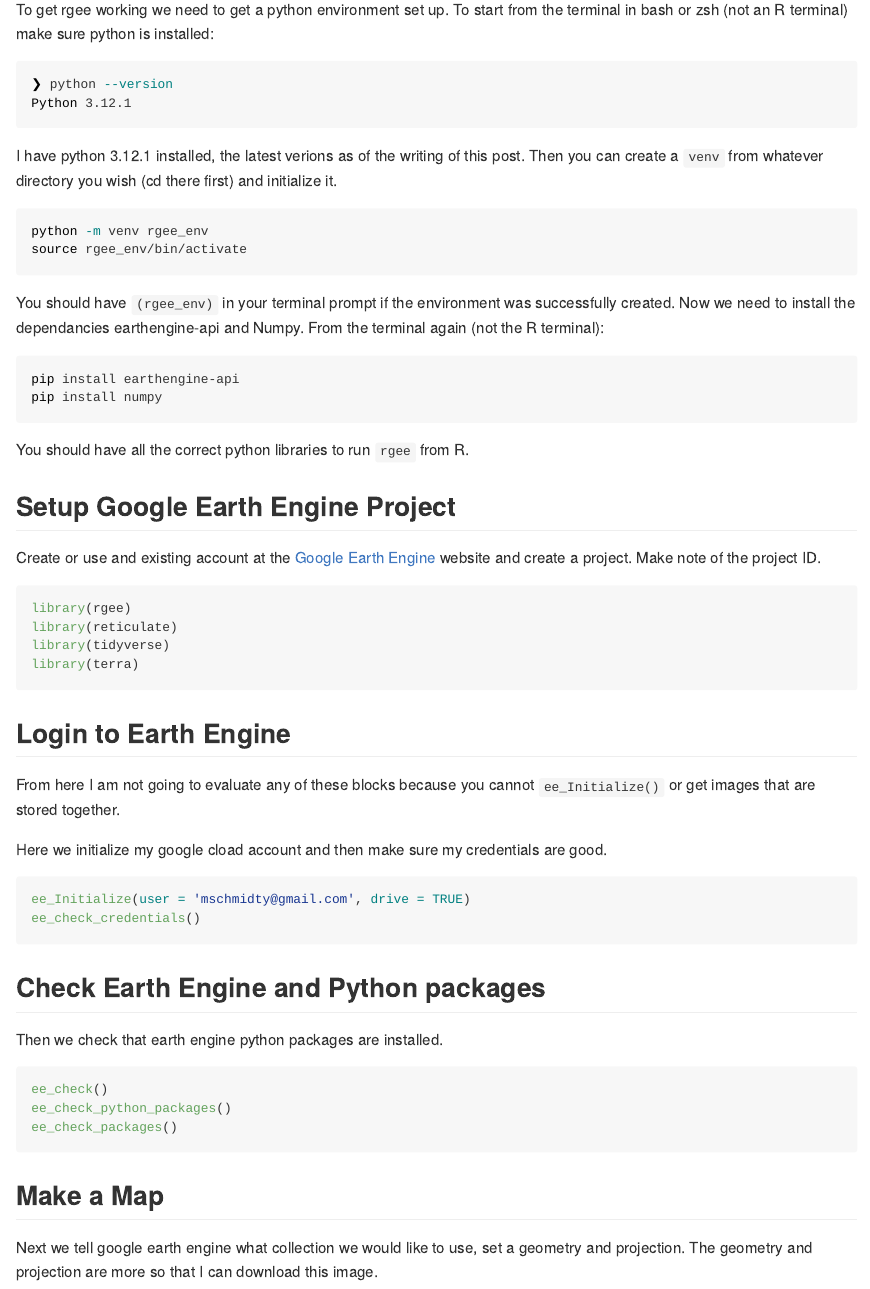
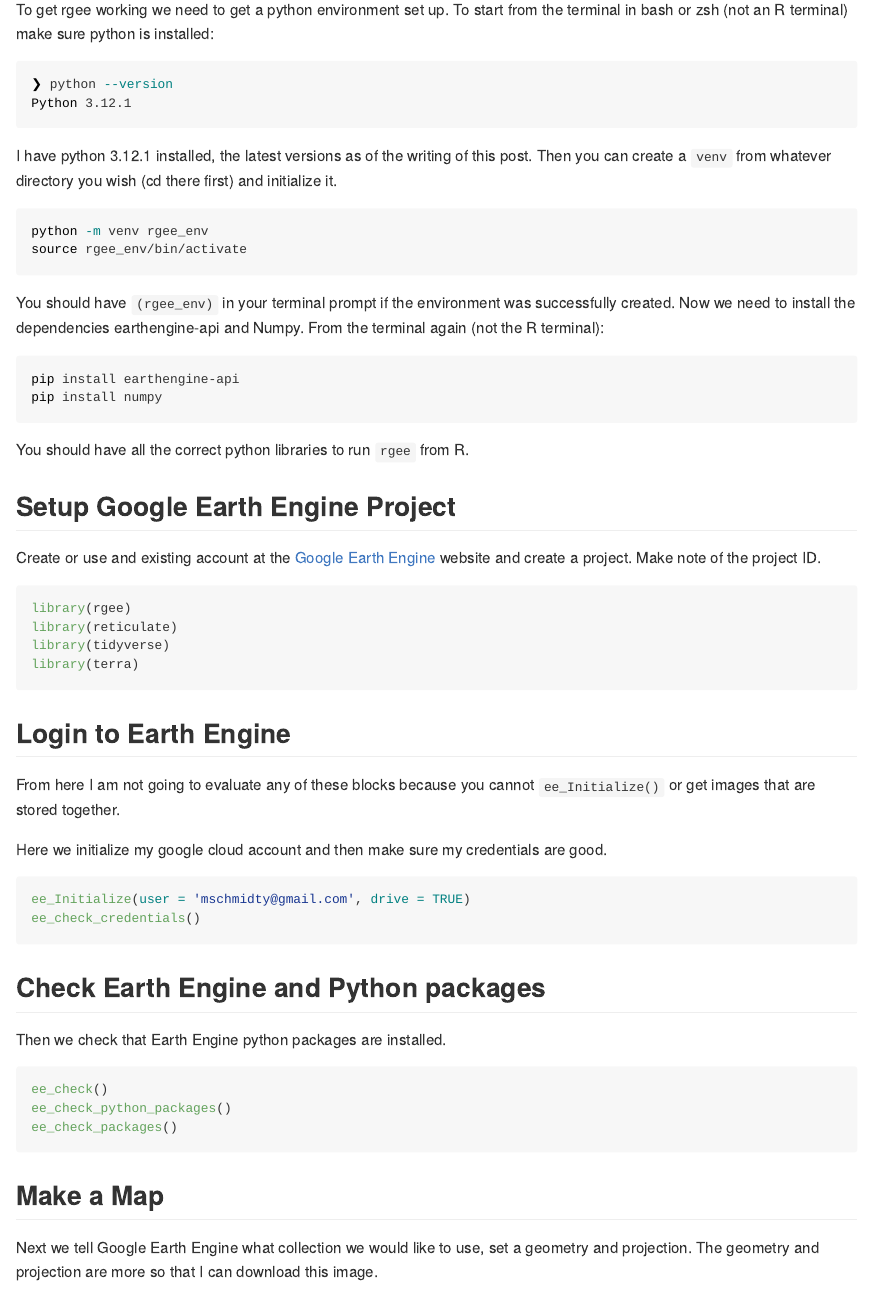
Before and after one commit to mschmidty/schmidty_notes, a Quarto document (content/blog/r/getting_started_with_rgee/index.qmd): the page in a window 1100 px wide, from 300 px down. The pictures show the output file content/blog/r/getting_started_with_rgee/index.md that the author committed with the source, drawn offline in the style of GitHub.

Commit message:
edited post

````diff
--- a/content/blog/r/getting_started_with_rgee/index.qmd
+++ b/content/blog/r/getting_started_with_rgee/index.qmd
@@ -34,14 +34,14 @@ To get rgee working we need to get a python environment set up.  To start from t
 ❯ python --version
 Python 3.12.1
 ```
-I have python 3.12.1 installed, the latest verions as of the writing of this post. Then you can create a `venv` from whatever directory you wish (cd there first) and initialize it.
+I have python 3.12.1 installed, the latest versions as of the writing of this post. Then you can create a `venv` from whatever directory you wish (cd there first) and initialize it.
 
 ```bash
 python -m venv rgee_env
 source rgee_env/bin/activate
 ```
 
-You should have `(rgee_env)` in your terminal prompt if the environment was successfully created. Now we need to install the dependancies earthengine-api and Numpy. From the terminal again (not the R terminal):
+You should have `(rgee_env)` in your terminal prompt if the environment was successfully created. Now we need to install the dependencies earthengine-api and Numpy. From the terminal again (not the R terminal):
 
 ```bash
 pip install earthengine-api
@@ -64,14 +64,14 @@ library(terra)
 ## Login to Earth Engine
 From here I am not going to evaluate any of these blocks because you cannot `ee_Initialize()` or get images that are stored together.
 
-Here we initialize my google cload account and then make sure my credentials are good.
+Here we initialize my google cloud account and then make sure my credentials are good.
 ```{r eval=FALSE}
 ee_Initialize(user = 'mschmidty@gmail.com', drive = TRUE)
 ee_check_credentials()
 ```
 
 ## Check Earth Engine and Python packages
-Then we check that earth engine python packages are installed.
+Then we check that Earth Engine python packages are installed.
 ```{r eval=FALSE}
 ee_check()
 ee_check_python_packages()
@@ -79,7 +79,7 @@ ee_check_packages()
 ```
 
 ## Make a Map
-Next we tell google earth engine what collection we would like to use, set a geometry and projection.  The geometry and projection are more so that I can download this image.
+Next we tell Google Earth Engine what collection we would like to use, set a geometry and projection.  The geometry and projection are more so that I can download this image.
 ```{r eval=FALSE}
 srtm <- ee$Image("USGS/SRTMGL1_003")
 geometry <- ee$Geometry$Rectangle(
````
Also changed, not shown: content/blog/r/getting_started_with_rgee/index.md.
